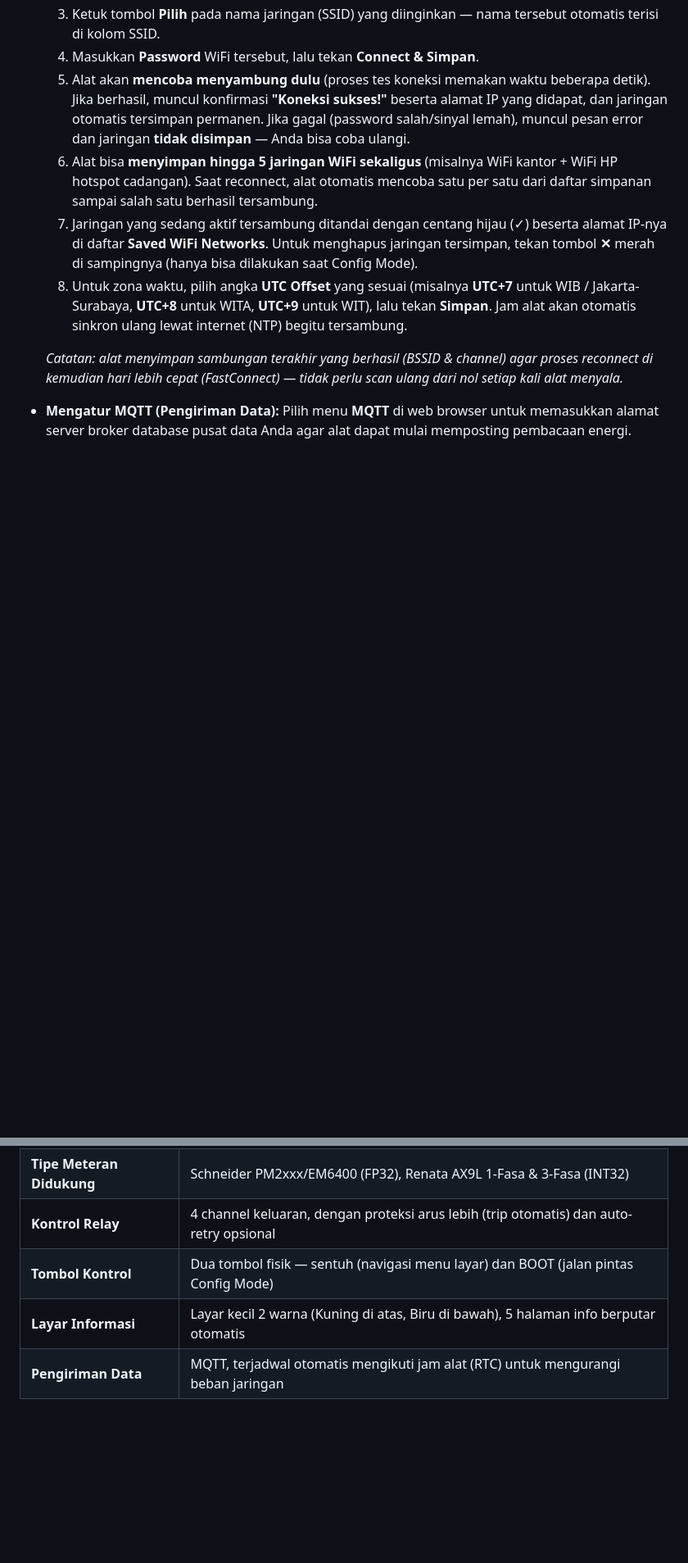
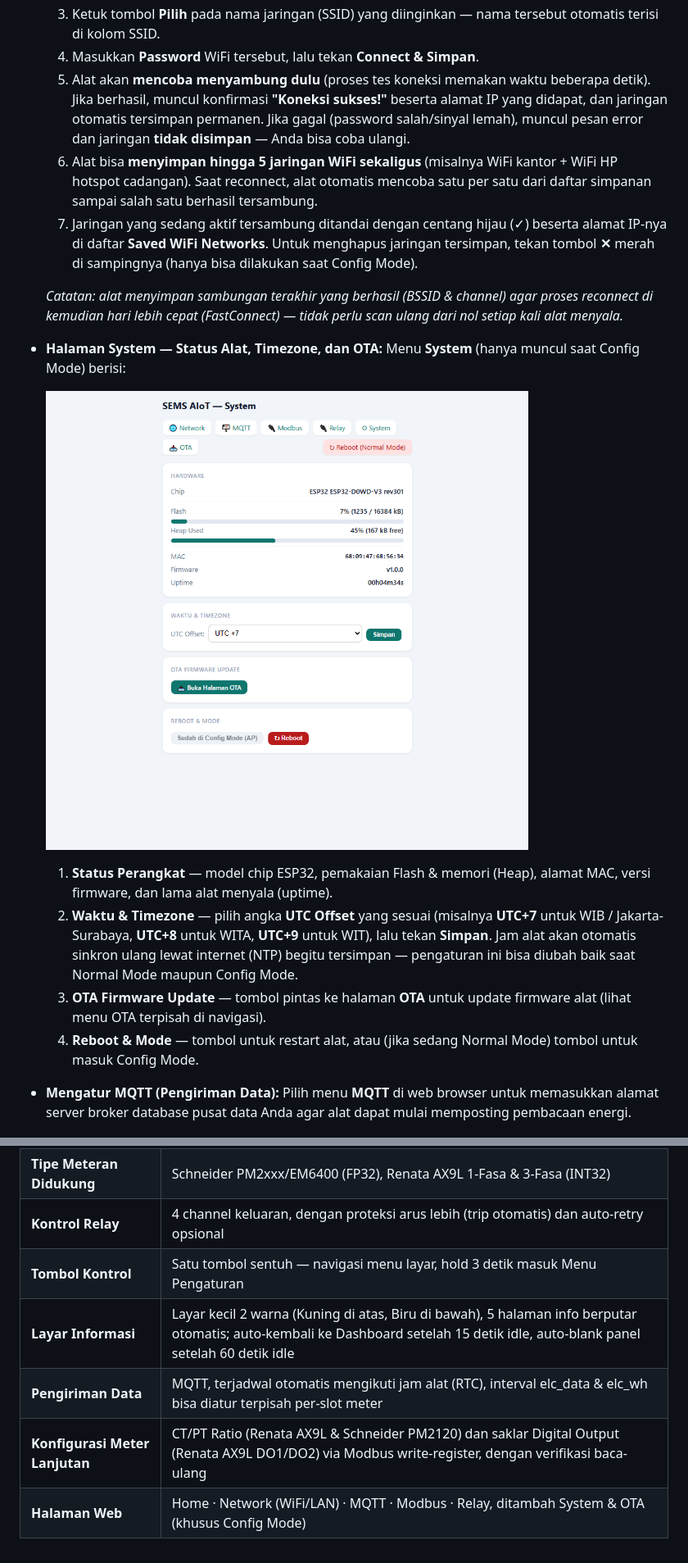
Before and after one commit to thonilux/SEMS_AIOT2026, a Markdown page: docs/manual_book.md, 2 parts joined by grey strips. Shown: that part at 82% size. Drawn GitHub-style; pictures changed too: docs/webui/system-config.png (added); blank space fills up the shorter version.

```diff
--- a/docs/manual_book.md
+++ b/docs/manual_book.md
@@ -150,9 +151,18 @@ Alat akan mati sejenak dan menyala ulang (restart). Layar depan akan menampilkan
     5. Alat akan **mencoba menyambung dulu** (proses tes koneksi memakan waktu beberapa detik). Jika berhasil, muncul konfirmasi **"Koneksi sukses!"** beserta alamat IP yang didapat, dan jaringan otomatis tersimpan permanen. Jika gagal (password salah/sinyal lemah), muncul pesan error dan jaringan **tidak disimpan** — Anda bisa coba ulangi.
     6. Alat bisa **menyimpan hingga 5 jaringan WiFi sekaligus** (misalnya WiFi kantor + WiFi HP hotspot cadangan). Saat reconnect, alat otomatis mencoba satu per satu dari daftar simpanan sampai salah satu berhasil tersambung.
     7. Jaringan yang sedang aktif tersambung ditandai dengan centang hijau (&#10003;) beserta alamat IP-nya di daftar **Saved WiFi Networks**. Untuk menghapus jaringan tersimpan, tekan tombol **&#10005;** merah di sampingnya (hanya bisa dilakukan saat Config Mode).
-    8. Untuk zona waktu, pilih angka **UTC Offset** yang sesuai (misalnya **UTC+7** untuk WIB / Jakarta-Surabaya, **UTC+8** untuk WITA, **UTC+9** untuk WIT), lalu tekan **Simpan**. Jam alat akan otomatis sinkron ulang lewat internet (NTP) begitu tersambung.
 
     *Catatan: alat menyimpan sambungan terakhir yang berhasil (BSSID & channel) agar proses reconnect di kemudian hari lebih cepat (FastConnect) — tidak perlu scan ulang dari nol setiap kali alat menyala.*
+
+*   **Halaman System — Status Alat, Timezone, dan OTA:**
+    Menu **System** (hanya muncul saat Config Mode) berisi:
+
+    ![Halaman System](./webui/system-config.png)
+
+    1. **Status Perangkat** — model chip ESP32, pemakaian Flash & memori (Heap), alamat MAC, versi firmware, dan lama alat menyala (uptime).
+    2. **Waktu & Timezone** — pilih angka **UTC Offset** yang sesuai (misalnya **UTC+7** untuk WIB / Jakarta-Surabaya, **UTC+8** untuk WITA, **UTC+9** untuk WIT), lalu tekan **Simpan**. Jam alat akan otomatis sinkron ulang lewat internet (NTP) begitu tersimpan — pengaturan ini bisa diubah baik saat Normal Mode maupun Config Mode.
+    3. **OTA Firmware Update** — tombol pintas ke halaman **OTA** untuk update firmware alat (lihat menu OTA terpisah di navigasi).
+    4. **Reboot & Mode** — tombol untuk restart alat, atau (jika sedang Normal Mode) tombol untuk masuk Config Mode.
 
 *   **Mengatur MQTT (Pengiriman Data):**
     Pilih menu **MQTT** di web browser untuk memasukkan alamat server broker database pusat data Anda agar alat dapat mulai memposting pembacaan energi.
@@ -221,6 +242,8 @@ Jika jam alat belum tersinkron dengan internet (NTP), alat sementara mengirim da
 | **Komunikasi Data Meteran** | Protokol RS485 Modbus RTU (Terminal Blok 3-pin), mendukung **hingga 4 meteran sekaligus** dalam satu jalur |
 | **Tipe Meteran Didukung** | Schneider PM2xxx/EM6400 (FP32), Renata AX9L 1-Fasa & 3-Fasa (INT32) |
 | **Kontrol Relay** | 4 channel keluaran, dengan proteksi arus lebih (trip otomatis) dan auto-retry opsional |
-| **Tombol Kontrol** | Dua tombol fisik — sentuh (navigasi menu layar) dan BOOT (jalan pintas Config Mode) |
-| **Layar Informasi** | Layar kecil 2 warna (Kuning di atas, Biru di bawah), 5 halaman info berputar otomatis |
-| **Pengiriman Data** | MQTT, terjadwal otomatis mengikuti jam alat (RTC) untuk mengurangi beban jaringan |
+| **Tombol Kontrol** | Satu tombol sentuh — navigasi menu layar, hold 3 detik masuk Menu Pengaturan |
+| **Layar Informasi** | Layar kecil 2 warna (Kuning di atas, Biru di bawah), 5 halaman info berputar otomatis; auto-kembali ke Dashboard setelah 15 detik idle, auto-blank panel setelah 60 detik idle |
+| **Pengiriman Data** | MQTT, terjadwal otomatis mengikuti jam alat (RTC), interval elc_data & elc_wh bisa diatur terpisah per-slot meter |
+| **Konfigurasi Meter Lanjutan** | CT/PT Ratio (Renata AX9L & Schneider PM2120) dan saklar Digital Output (Renata AX9L DO1/DO2) via Modbus write-register, dengan verifikasi baca-ulang |
+| **Halaman Web** | Home · Network (WiFi/LAN) · MQTT · Modbus · Relay, ditambah System & OTA (khusus Config Mode) |
```
Also changed, not shown: other parts of docs/manual_book.md (+32 -20 lines), docs/webui/modbus-config-new.png (added), docs/webui/network-normal-new.png (added), docs/webui/root-config.png (added), docs/webui/root-normal.png (added).
